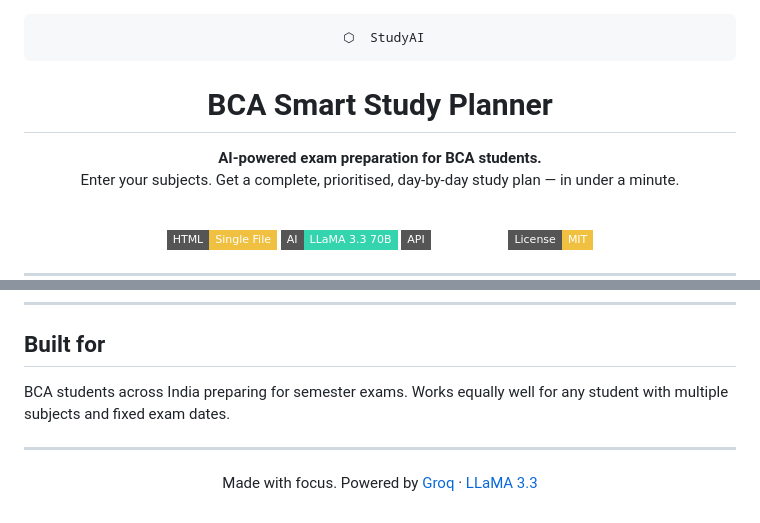
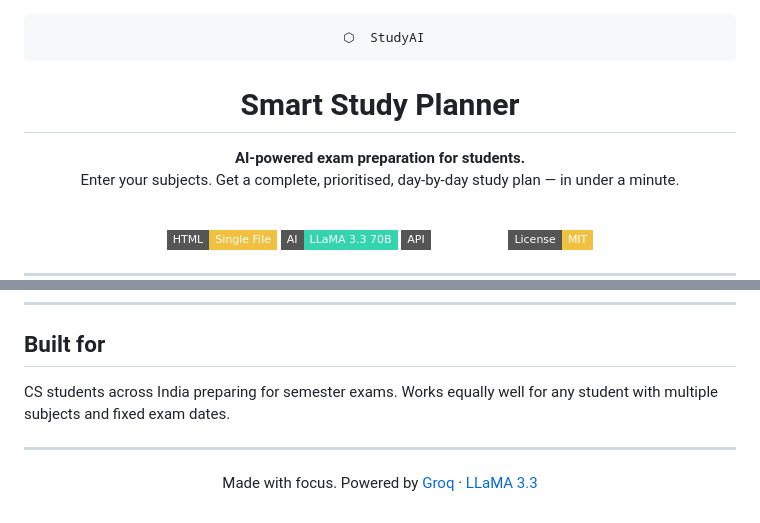
Before and after one commit to Mimo303/StudyAI__Planner, a Markdown page: README.md, 2 parts joined by grey strips. Rendered like a GitHub page; badges without logos.

Commit message:
Revise README for broader student audience
Updated the README to reflect a broader audience by changing 'BCA' to 'CS' in the title and description.

````diff
--- a/README.md
+++ b/README.md
@@ -4,9 +4,9 @@
  ⬡  StudyAI
 ```
 
-# BCA Smart Study Planner
+#  Smart Study Planner
 
-**AI-powered exam preparation for BCA students.**
+**AI-powered exam preparation for  students.**
 Enter your subjects. Get a complete, prioritised, day-by-day study plan — in under a minute.
 
 <br/>
@@ -196,7 +196,7 @@ The formula naturally surfaces what matters most. A hard subject with a short wi
 
 ## Built for
 
-BCA students across India preparing for semester exams. Works equally well for any student with multiple subjects and fixed exam dates.
+CS students across India preparing for semester exams. Works equally well for any student with multiple subjects and fixed exam dates.
 
 ---
 
````
